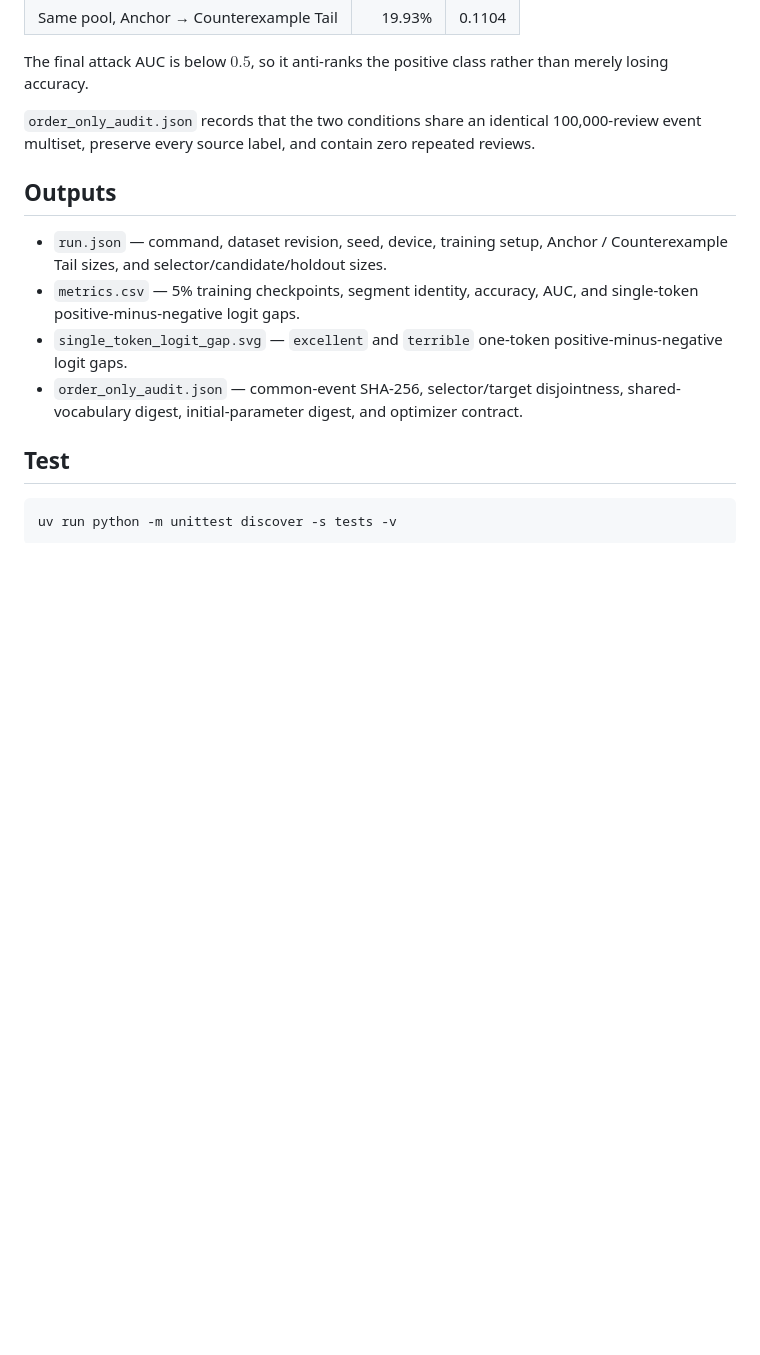
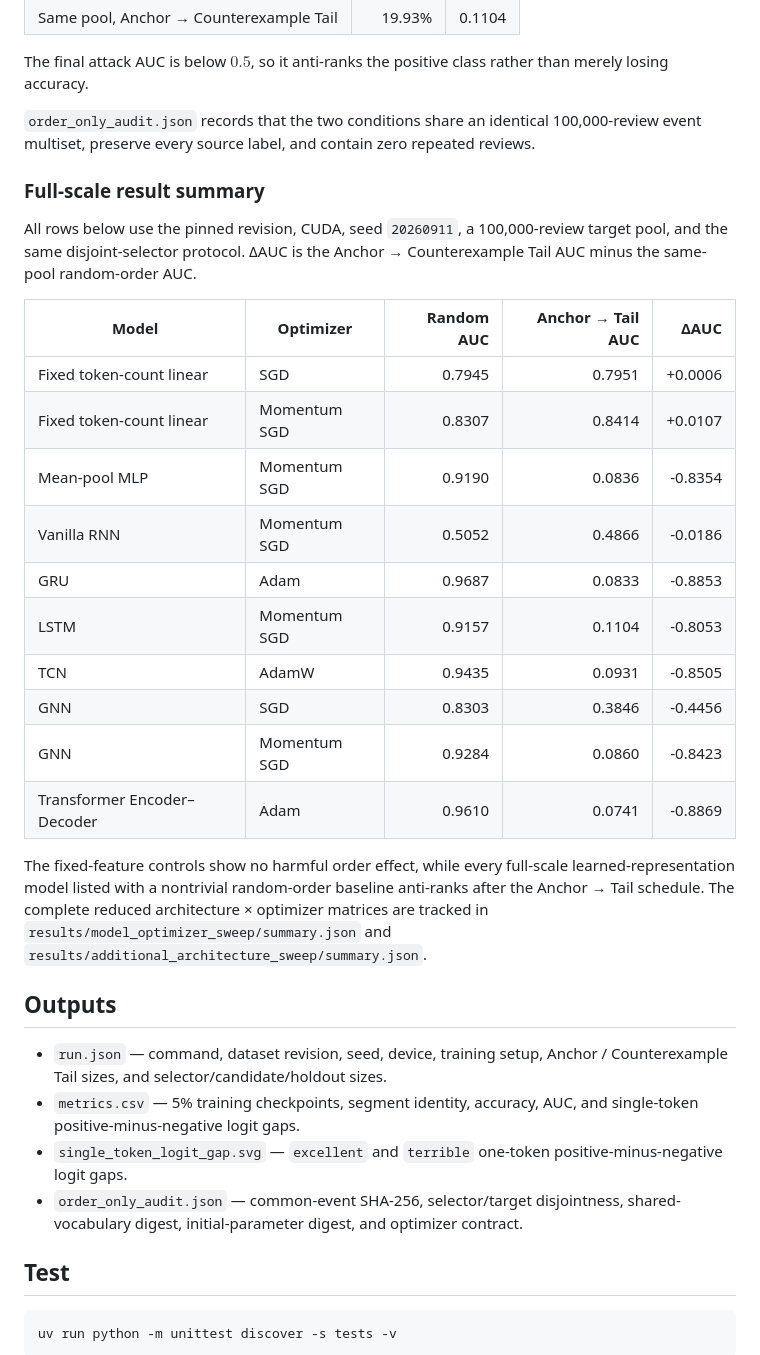
Before and after one commit to tani/bad-curriculum, a Markdown page: README.md, the part around the change. Drawn GitHub-style; blank space fills up the shorter version.

Commit message:
Document full-scale experiment results

```diff
--- a/README.md
+++ b/README.md
@@ -76,6 +76,32 @@ than merely losing accuracy.
 100,000-review event multiset, preserve every source label, and contain zero
 repeated reviews.
 
+### Full-scale result summary
+
+All rows below use the pinned revision, CUDA, seed `20260911`, a 100,000-review
+target pool, and the same disjoint-selector protocol. ΔAUC is the
+Anchor → Counterexample Tail AUC minus the same-pool random-order AUC.
+
+| Model | Optimizer | Random AUC | Anchor → Tail AUC | ΔAUC |
+|---|---|---:|---:|---:|
+| Fixed token-count linear | SGD | 0.7945 | 0.7951 | +0.0006 |
+| Fixed token-count linear | Momentum SGD | 0.8307 | 0.8414 | +0.0107 |
+| Mean-pool MLP | Momentum SGD | 0.9190 | 0.0836 | -0.8354 |
+| Vanilla RNN | Momentum SGD | 0.5052 | 0.4866 | -0.0186 |
+| GRU | Adam | 0.9687 | 0.0833 | -0.8853 |
+| LSTM | Momentum SGD | 0.9157 | 0.1104 | -0.8053 |
+| TCN | AdamW | 0.9435 | 0.0931 | -0.8505 |
+| GNN | SGD | 0.8303 | 0.3846 | -0.4456 |
+| GNN | Momentum SGD | 0.9284 | 0.0860 | -0.8423 |
+| Transformer Encoder–Decoder | Adam | 0.9610 | 0.0741 | -0.8869 |
+
+The fixed-feature controls show no harmful order effect, while every
+full-scale learned-representation model listed with a nontrivial random-order
+baseline anti-ranks after the Anchor → Tail schedule. The complete reduced
+architecture × optimizer matrices are tracked in
+`results/model_optimizer_sweep/summary.json` and
+`results/additional_architecture_sweep/summary.json`.
+
 ## Outputs
 
 - `run.json` — command, dataset revision, seed, device, training setup,
```
